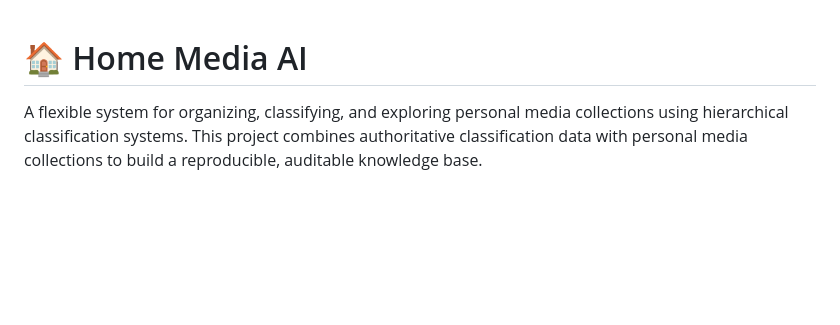
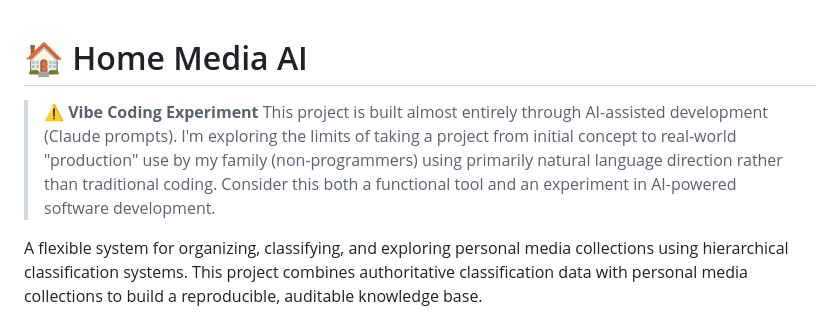
Before and after one commit to ericwait/home-media-ai, a Markdown page: README.md, the part around the change. GitHub-like rendering; blank space fills up the shorter version.

Commit message:
Update README to include project description and AI-assisted development context

```diff
--- a/README.md
+++ b/README.md
@@ -1,4 +1,7 @@
 # 🏠 Home Media AI
+
+> **⚠️ Vibe Coding Experiment**
+> This project is built almost entirely through AI-assisted development (Claude prompts). I'm exploring the limits of taking a project from initial concept to real-world "production" use by my family (non-programmers) using primarily natural language direction rather than traditional coding. Consider this both a functional tool and an experiment in AI-powered software development.
 
 A flexible system for organizing, classifying, and exploring personal media collections using hierarchical classification systems.
 This project combines authoritative classification data with personal media collections to build a reproducible, auditable knowledge base.
```
